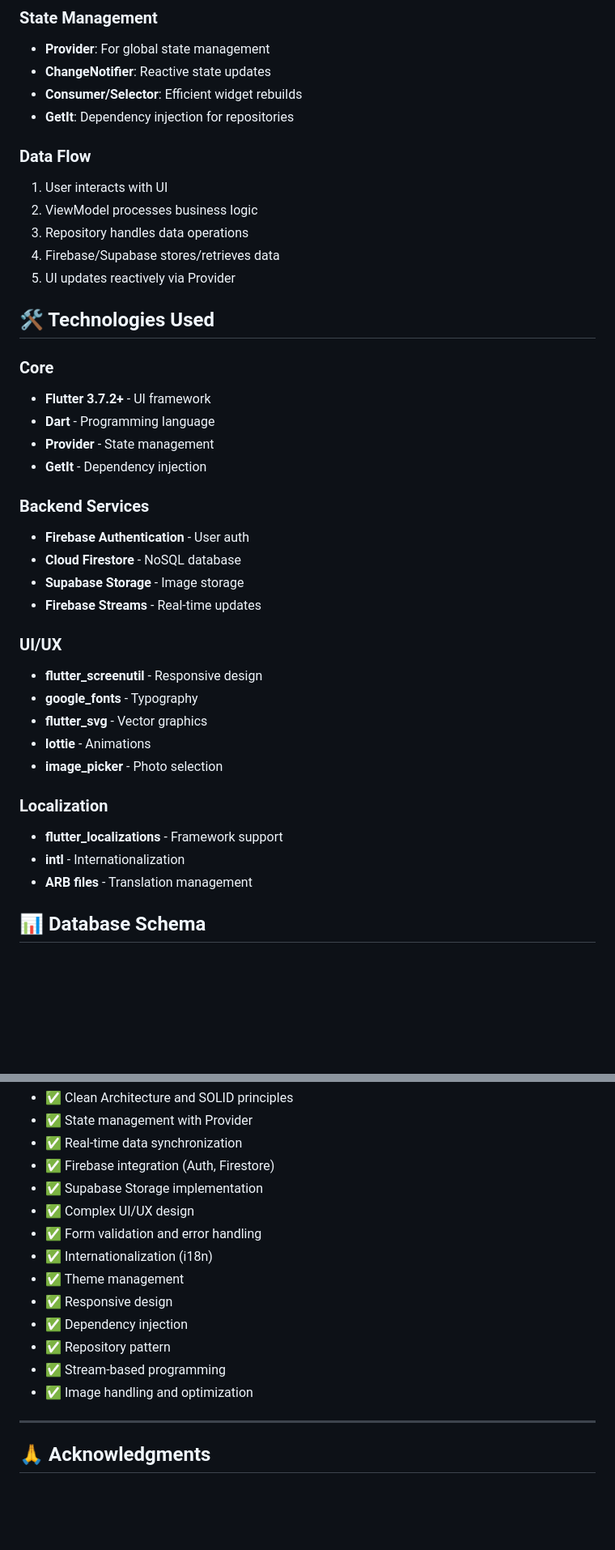
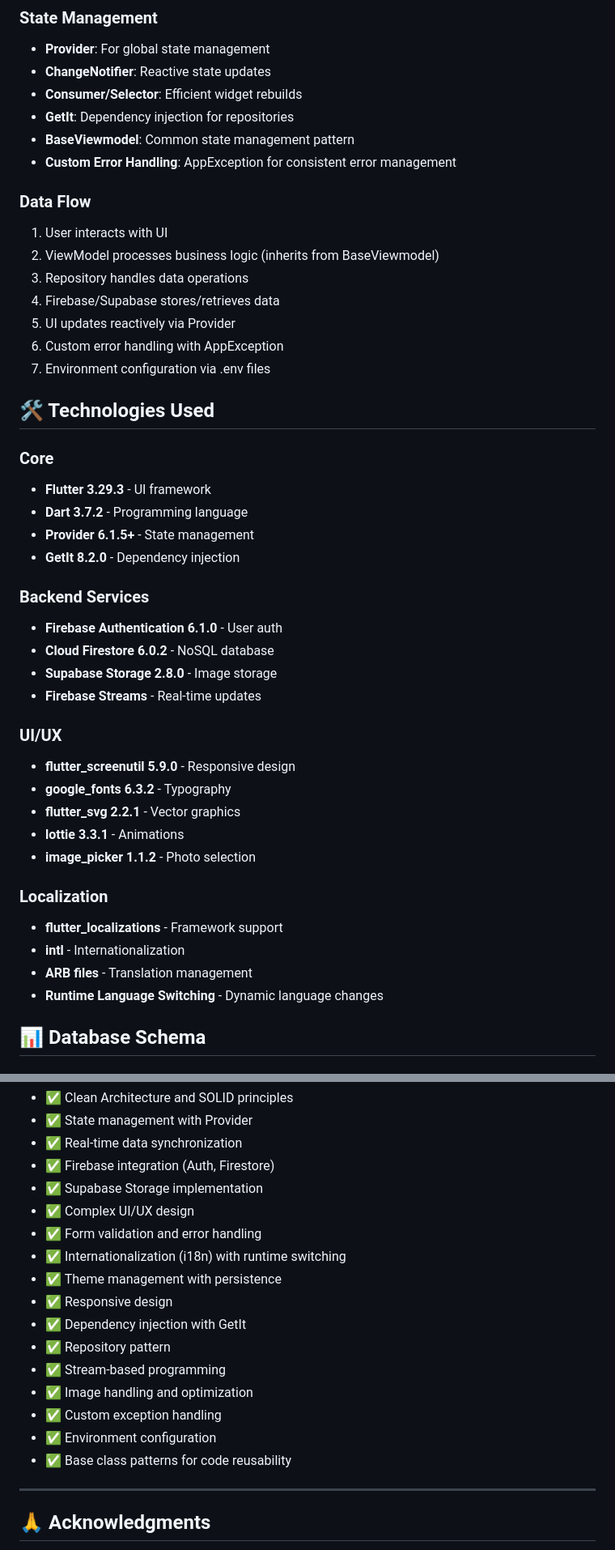
Before and after one commit to VigneshJagannadhan/trip-management-app, a Markdown page: README.md, 2 parts joined by grey strips. Shown: that part at 81% size. GitHub-like rendering; blank space fills up the shorter version.

```diff
--- a/README.md
+++ b/README.md
@@ -68,39 +72,44 @@ Firebase/Supabase (Backend)
 - **ChangeNotifier**: Reactive state updates
 - **Consumer/Selector**: Efficient widget rebuilds
 - **GetIt**: Dependency injection for repositories
+- **BaseViewmodel**: Common state management pattern
+- **Custom Error Handling**: AppException for consistent error management
 
 ### Data Flow
 1. User interacts with UI
-2. ViewModel processes business logic
+2. ViewModel processes business logic (inherits from BaseViewmodel)
 3. Repository handles data operations
 4. Firebase/Supabase stores/retrieves data
 5. UI updates reactively via Provider
+6. Custom error handling with AppException
+7. Environment configuration via .env files
 
 ## 🛠️ Technologies Used
 
 ### Core
-- **Flutter 3.7.2+** - UI framework
-- **Dart** - Programming language
-- **Provider** - State management
-- **GetIt** - Dependency injection
+- **Flutter 3.29.3** - UI framework
+- **Dart 3.7.2** - Programming language
+- **Provider 6.1.5+** - State management
+- **GetIt 8.2.0** - Dependency injection
 
 ### Backend Services
-- **Firebase Authentication** - User auth
-- **Cloud Firestore** - NoSQL database
-- **Supabase Storage** - Image storage
+- **Firebase Authentication 6.1.0** - User auth
+- **Cloud Firestore 6.0.2** - NoSQL database
+- **Supabase Storage 2.8.0** - Image storage
 - **Firebase Streams** - Real-time updates
 
 ### UI/UX
-- **flutter_screenutil** - Responsive design
-- **google_fonts** - Typography
-- **flutter_svg** - Vector graphics
-- **lottie** - Animations
-- **image_picker** - Photo selection
+- **flutter_screenutil 5.9.0** - Responsive design
+- **google_fonts 6.3.2** - Typography
+- **flutter_svg 2.2.1** - Vector graphics
+- **lottie 3.3.1** - Animations
+- **image_picker 1.1.2** - Photo selection
 
 ### Localization
 - **flutter_localizations** - Framework support
 - **intl** - Internationalization
 - **ARB files** - Translation management
+- **Runtime Language Switching** - Dynamic language changes
 
 ## 📊 Database Schema
 
@@ -230,13 +268,16 @@ This project demonstrates proficiency in:
 - ✅ Supabase Storage implementation
 - ✅ Complex UI/UX design
 - ✅ Form validation and error handling
-- ✅ Internationalization (i18n)
-- ✅ Theme management
+- ✅ Internationalization (i18n) with runtime switching
+- ✅ Theme management with persistence
 - ✅ Responsive design
-- ✅ Dependency injection
+- ✅ Dependency injection with GetIt
 - ✅ Repository pattern
 - ✅ Stream-based programming
 - ✅ Image handling and optimization
+- ✅ Custom exception handling
+- ✅ Environment configuration
+- ✅ Base class patterns for code reusability
 
 ---
 
```
Also changed, not shown: other parts of README.md (+38 -5 lines).
